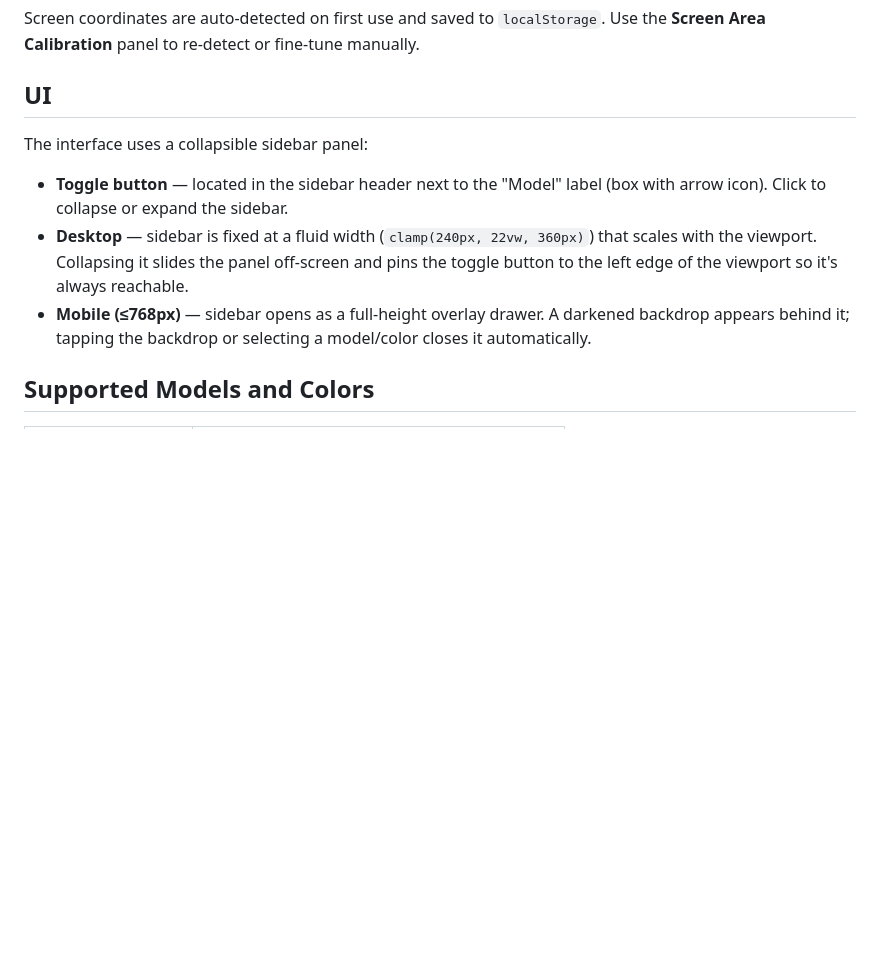
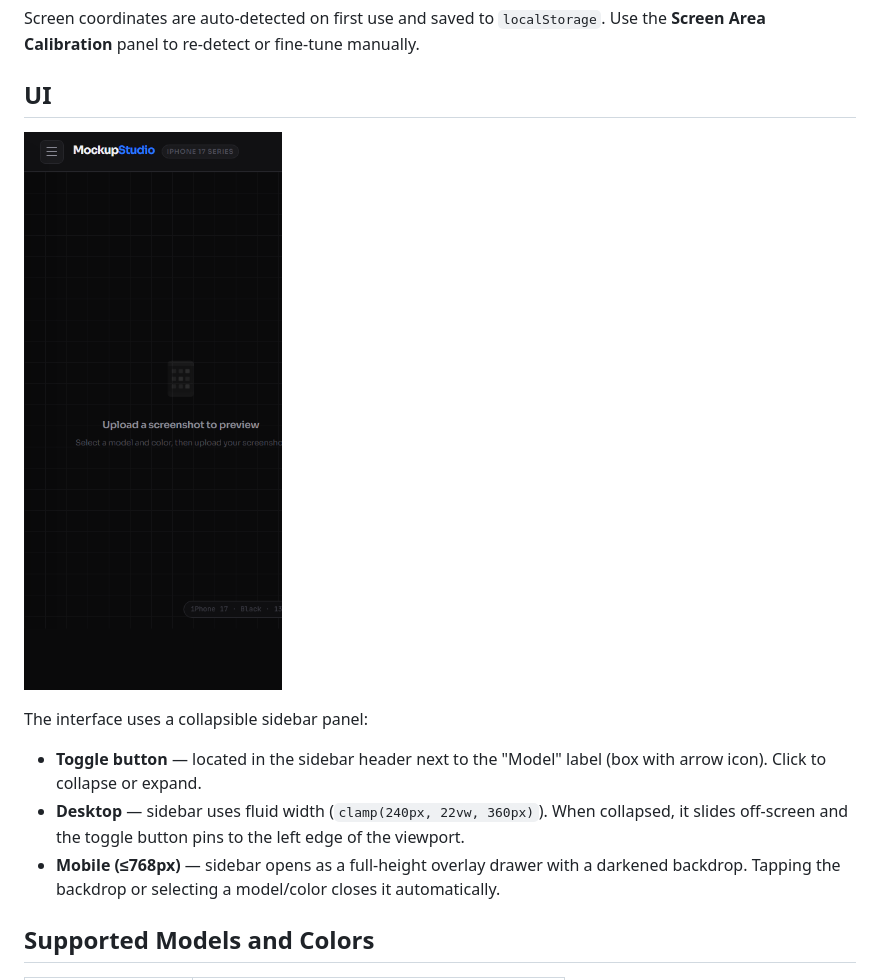
Before and after one commit to hancockasd/iphone-mockup, a Markdown page: README.md, the part around one of its changes. Drawn GitHub-style; blank space fills up the shorter version.

```diff
--- a/README.md
+++ b/README.md
@@ -24,11 +39,13 @@ Screen coordinates are auto-detected on first use and saved to `localStorage`. U
 
 ## UI
 
+![Mobile Preview](preview-mobile.png)
+
 The interface uses a collapsible sidebar panel:
 
-- **Toggle button** — located in the sidebar header next to the "Model" label (box with arrow icon). Click to collapse or expand the sidebar.
-- **Desktop** — sidebar is fixed at a fluid width (`clamp(240px, 22vw, 360px)`) that scales with the viewport. Collapsing it slides the panel off-screen and pins the toggle button to the left edge of the viewport so it's always reachable.
-- **Mobile (≤768px)** — sidebar opens as a full-height overlay drawer. A darkened backdrop appears behind it; tapping the backdrop or selecting a model/color closes it automatically.
+- **Toggle button** — located in the sidebar header next to the "Model" label (box with arrow icon). Click to collapse or expand.
+- **Desktop** — sidebar uses fluid width (`clamp(240px, 22vw, 360px)`). When collapsed, it slides off-screen and the toggle button pins to the left edge of the viewport.
+- **Mobile (≤768px)** — sidebar opens as a full-height overlay drawer with a darkened backdrop. Tapping the backdrop or selecting a model/color closes it automatically.
 
 ## Supported Models and Colors
 
```
Also changed, not shown: other parts of README.md (+32 -17 lines).
